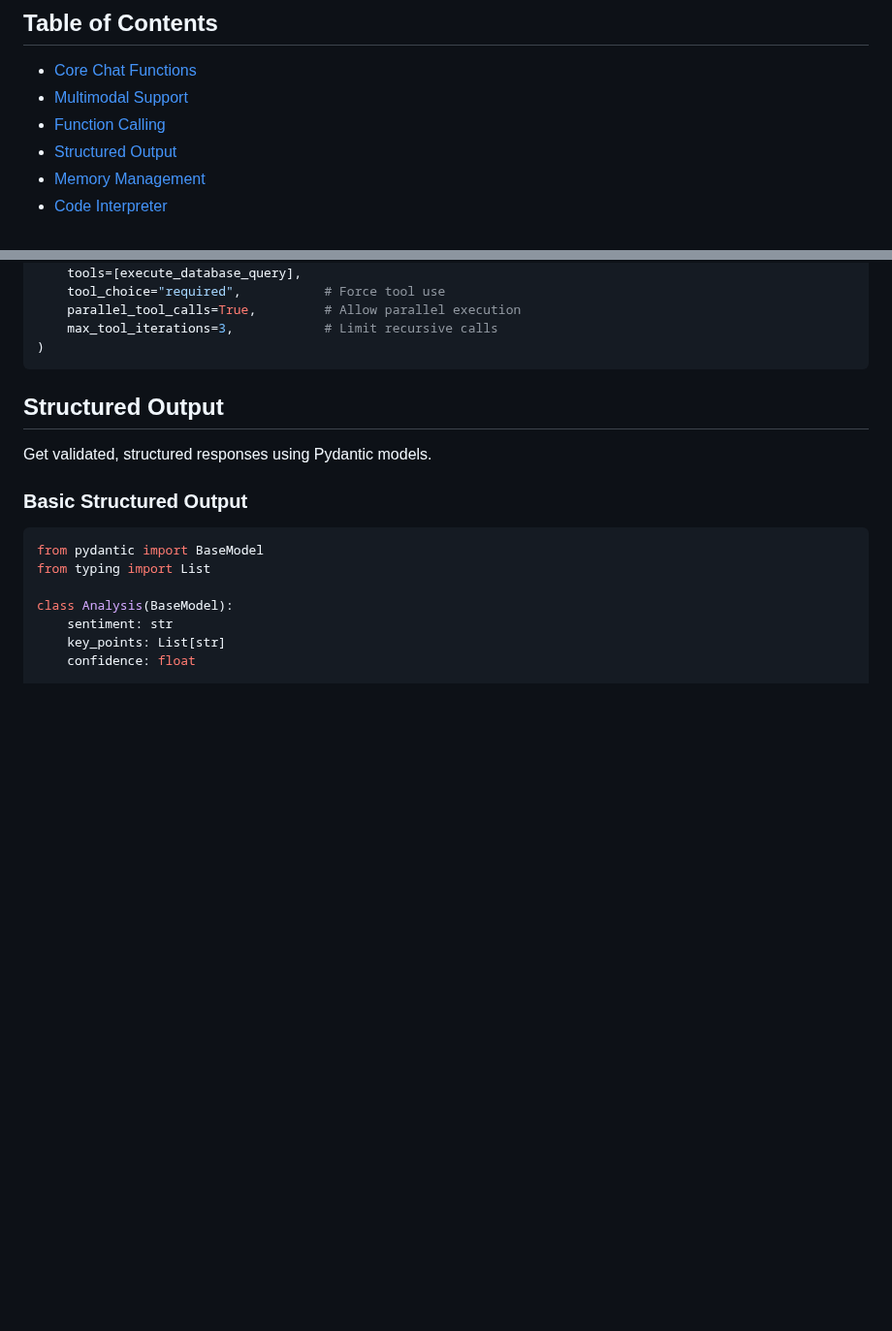
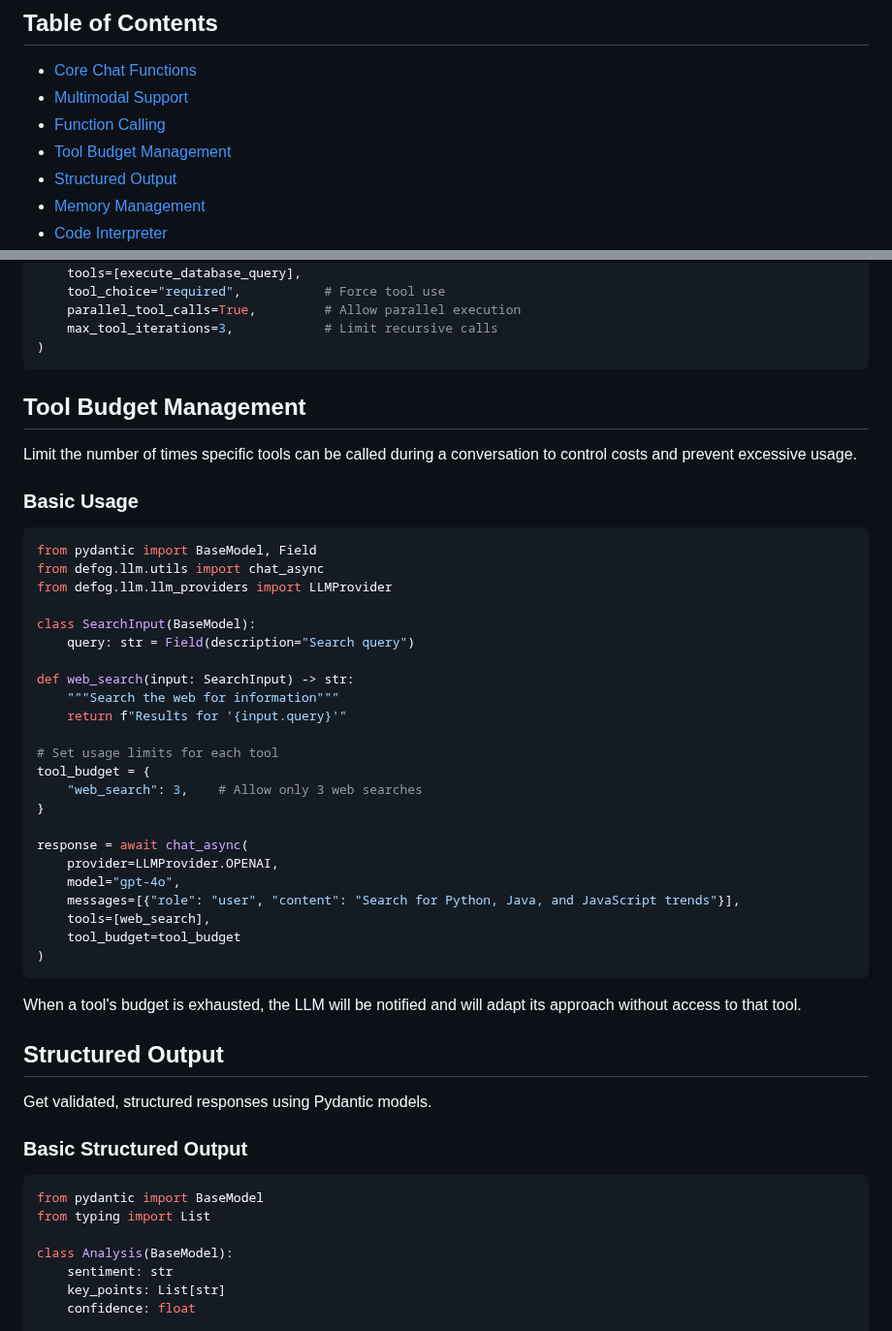
Before and after one commit to defog-ai/defog-python, a Markdown page: docs/llm-utilities.md, 2 parts joined by grey strips. Shown at 97% size. Drawn GitHub-style; blank space fills up the shorter version.

Commit message:
add tool budget example in docs

````diff
--- a/docs/llm-utilities.md
+++ b/docs/llm-utilities.md
@@ -7,6 +7,7 @@ Comprehensive documentation for all LLM-related functionality in the defog libra
 - [Core Chat Functions](#core-chat-functions)
 - [Multimodal Support](#multimodal-support)
 - [Function Calling](#function-calling)
+- [Tool Budget Management](#tool-budget-management)
 - [Structured Output](#structured-output)
 - [Memory Management](#memory-management)
 - [Code Interpreter](#code-interpreter)
@@ -241,6 +242,40 @@ response = await chat_async(
     max_tool_iterations=3,            # Limit recursive calls
 )
 ```
+
+## Tool Budget Management
+
+Limit the number of times specific tools can be called during a conversation to control costs and prevent excessive usage.
+
+### Basic Usage
+
+```python
+from pydantic import BaseModel, Field
+from defog.llm.utils import chat_async
+from defog.llm.llm_providers import LLMProvider
+
+class SearchInput(BaseModel):
+    query: str = Field(description="Search query")
+
+def web_search(input: SearchInput) -> str:
+    """Search the web for information"""
+    return f"Results for '{input.query}'"
+
+# Set usage limits for each tool
+tool_budget = {
+    "web_search": 3,    # Allow only 3 web searches
+}
+
+response = await chat_async(
+    provider=LLMProvider.OPENAI,
+    model="gpt-4o",
+    messages=[{"role": "user", "content": "Search for Python, Java, and JavaScript trends"}],
+    tools=[web_search],
+    tool_budget=tool_budget
+)
+```
+
+When a tool's budget is exhausted, the LLM will be notified and will adapt its approach without access to that tool.
 
 ## Structured Output
 
````
